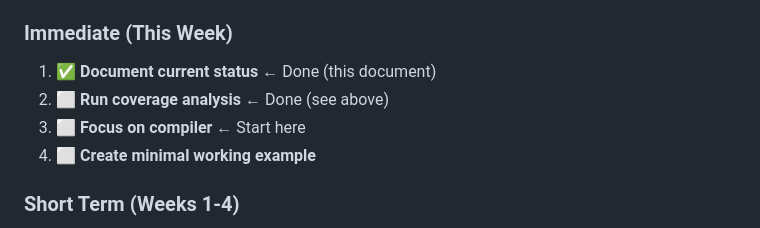
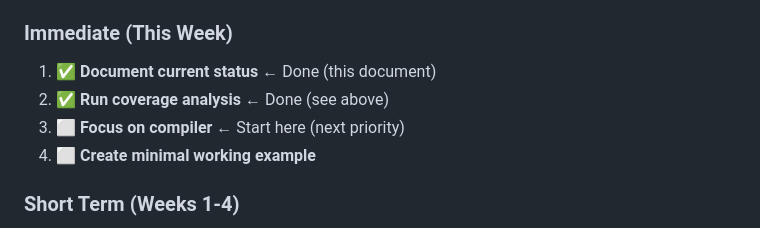
Before and after one commit to creativoma/reactive-contracts, a Markdown page: STATUS_SUMMARY.md, the part around the change. Rendered like a GitHub page.

Commit message:
Fix checkbox inconsistency in STATUS_SUMMARY.md
Co-authored-by: creativoma <66380259+creativoma@users.noreply.github.com>

```diff
--- a/STATUS_SUMMARY.md
+++ b/STATUS_SUMMARY.md
@@ -198,8 +198,8 @@ Total: 34 tests passing (17 core, 10 react, 7 server)
 
 ### Immediate (This Week)
 1. ✅ **Document current status** ← Done (this document)
-2. ⬜ **Run coverage analysis** ← Done (see above)
-3. ⬜ **Focus on compiler** ← Start here
+2. ✅ **Run coverage analysis** ← Done (see above)
+3. ⬜ **Focus on compiler** ← Start here (next priority)
 4. ⬜ **Create minimal working example**
 
 ### Short Term (Weeks 1-4)
```
